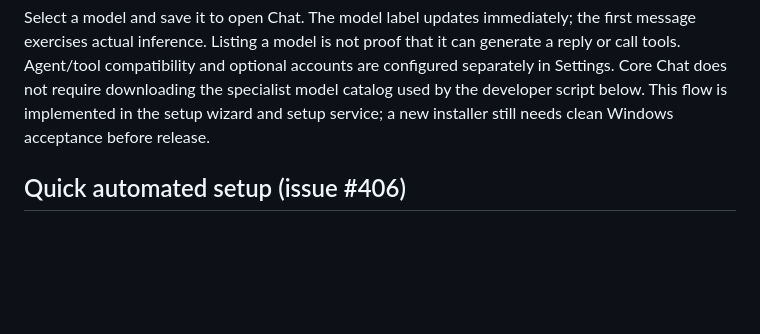
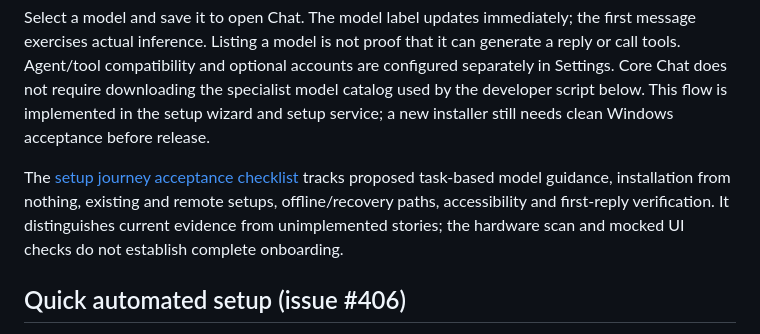
Before and after one commit to MatthewLoyed/Chad, a Markdown page: docs/features/LOCAL_MODELS.md, the part around the change. Rendered like a GitHub page; blank space fills up the shorter version.

Commit message:
Link model setup guide to end-to-end user story acceptance

```diff
--- a/docs/features/LOCAL_MODELS.md
+++ b/docs/features/LOCAL_MODELS.md
@@ -65,6 +65,12 @@ optional accounts are configured separately in Settings. Core Chat does not
 require downloading the specialist model catalog used by the developer script
 below. This flow is implemented in the setup wizard and setup service; a new
 installer still needs clean Windows acceptance before release.
+
+The [setup journey acceptance checklist](https://github.com/MatthewLoyed/Chad/issues/5#setup-journey-contract--proposed-acceptance-2026-10-23)
+tracks proposed task-based model guidance, installation from nothing, existing
+and remote setups, offline/recovery paths, accessibility and first-reply
+verification. It distinguishes current evidence from unimplemented stories;
+the hardware scan and mocked UI checks do not establish complete onboarding.
 
 ## Quick automated setup (issue #406)
 
```
